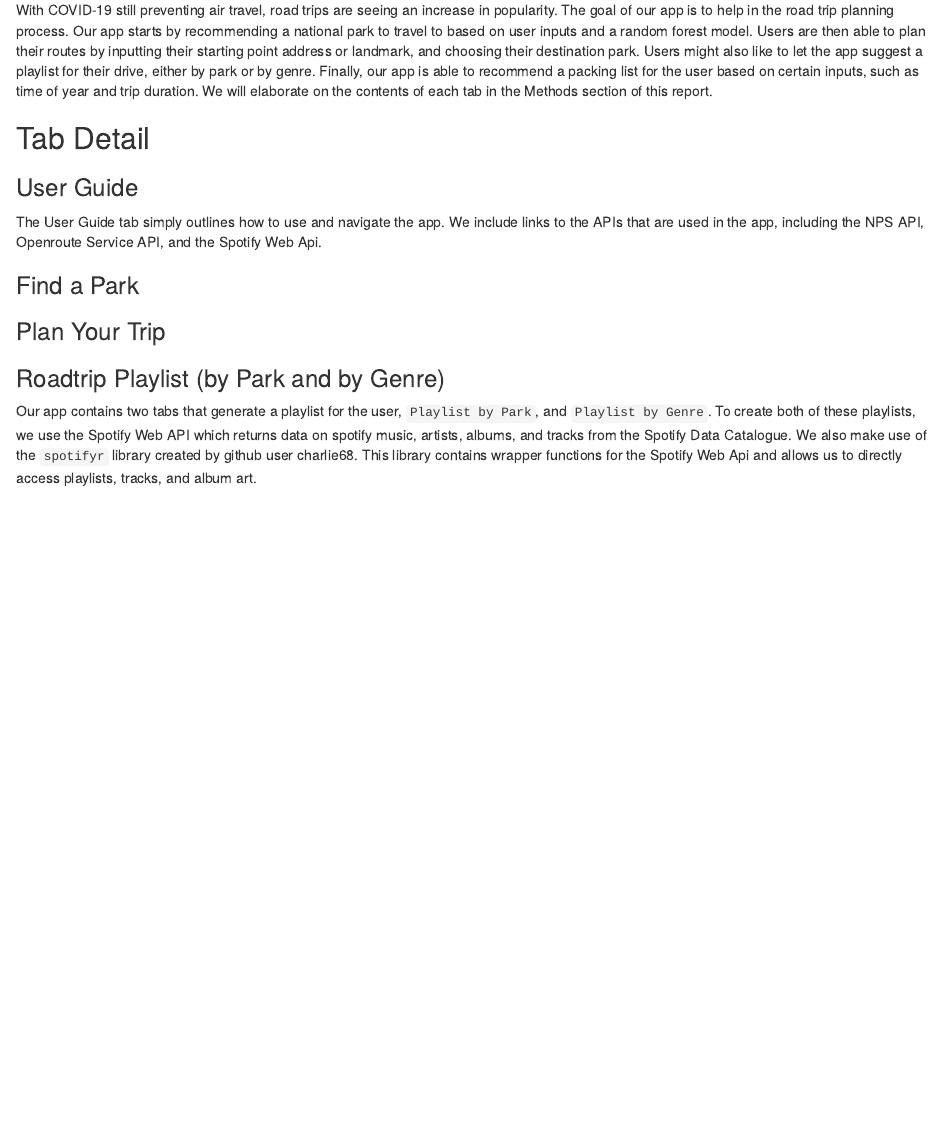
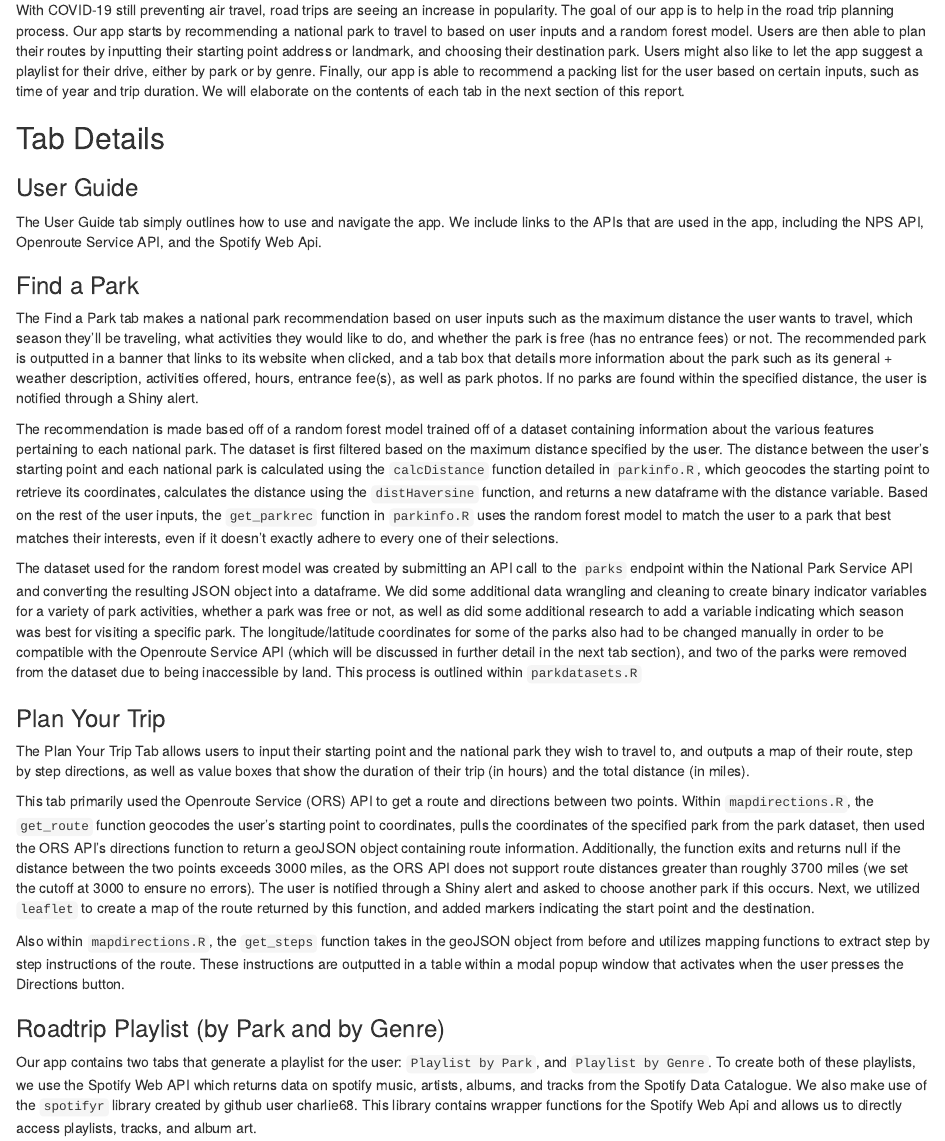
Before and after one commit to sarahmansfield/np-roadtripper, an R Markdown document (Report.Rmd): the page in a window 1100 px wide, from 180 px down. Rendered offline with R 4.5, knitr and Pandoc, with nearby package versions.

Commit message:
added writeup for find a park and plan your trip tabs

```diff
--- a/Report.Rmd
+++ b/Report.Rmd
@@ -11,43 +11,98 @@ knitr::opts_chunk$set(echo = TRUE)
 
 ## Main Objective
 
-With COVID-19 still preventing air travel, road trips are seeing an increase in
-popularity. The goal of our app is to help in the road trip planning process.
-Our app starts by recommending a national park to travel to based on user inputs
-and a random forest model. Users are then able to plan their routes by inputting
-their starting point address or landmark, and choosing their destination park.
-Users might also like to let the app suggest a playlist for their drive, either
-by park or by genre. Finally, our app is able to recommend a packing list for
-the user based on certain inputs, such as time of year and trip duration. We
-will elaborate on the contents of each tab in the Methods section of this
-report.
+With COVID-19 still preventing air travel, road trips are seeing an increase
+in popularity. The goal of our app is to help in the road trip planning
+process. Our app starts by recommending a national park to travel to based on
+user inputs and a random forest model. Users are then able to plan their routes
+by inputting their starting point address or landmark, and choosing their
+destination park. Users might also like to let the app suggest a playlist for
+their drive, either by park or by genre. Finally, our app is able to recommend
+a packing list for the user based on certain inputs, such as time of year and
+trip duration. We will elaborate on the contents of each tab in the next
+section of this report.
 
-## Tab Detail
+
+## Tab Details
 
 ### User Guide
+
 The User Guide tab simply outlines how to use and navigate the app. We include
 links to the APIs that are used in the app, including the NPS API, Openroute
 Service API, and the Spotify Web Api.
 
 
-
-
-
 ### Find a Park
 
+The Find a Park tab makes a national park recommendation based on user inputs
+such as the maximum distance the user wants to travel, which season they'll be
+traveling, what activities they would like to do, and whether the park is free
+(has no entrance fees) or not. The recommended park is outputted in a banner
+that links to its website when clicked, and a tab box that details more
+information about the park such as its general + weather description,
+activities offered, hours, entrance fee(s), as well as park photos. If no parks
+are found within the specified distance, the user is notified through a Shiny
+alert.
 
+The recommendation is made based off of a random forest model trained off of a
+dataset containing information about the various features pertaining to each
+national park. The dataset is first filtered based on the maximum distance
+specified by the user. The distance between the user's starting point and each
+national park is calculated using the `calcDistance` function detailed in
+`parkinfo.R`, which geocodes the starting point to retrieve its coordinates,
+calculates the distance using the `distHaversine` function, and returns a new
+dataframe with the distance variable. Based on the rest of the user inputs,
+the `get_parkrec` function in `parkinfo.R` uses the random forest model to
+match the user to a park that best matches their interests, even if it doesn't
+exactly adhere to every one of their selections.
 
+The dataset used for the random forest model was created by submitting an API
+call to the `parks` endpoint within the National Park Service API and
+converting the resulting JSON object into a dataframe. We did some additional
+data wrangling and cleaning to create binary indicator variables for a variety
+of park activities, whether a park was free or not, as well as did some
+additional research to add a variable indicating which season was best for
+visiting a specific park. The longitude/latitude coordinates for some of the
+parks also had to be changed manually in order to be compatible with the
+Openroute Service API (which will be discussed in further detail in the next
+tab section), and two of the parks were removed from the dataset due to being
+inaccessible by land. This process is outlined within `parkdatasets.R`
 
 
 ### Plan Your Trip
 
+The Plan Your Trip Tab allows users to input their starting point and the
+national park they wish to travel to, and outputs a map of their route, step
+by step directions, as well as value boxes that show the duration of their
+trip (in hours) and the total distance (in miles).
 
+This tab primarily used the Openroute Service (ORS) API to get a route and
+directions between two points. Within `mapdirections.R`, the `get_route`
+function geocodes the user's starting point to coordinates, pulls the
+coordinates of the specified park from the park dataset, then used the ORS
+API's directions function to return a geoJSON object containing route
+information. Additionally, the function exits and returns null if the distance
+between the two points exceeds 3000 miles, as the ORS API does not support
+route distances greater than roughly 3700 miles (we set the cutoff at 3000
+to ensure no errors). The user is notified through a Shiny alert and asked to
+choose another park if this occurs. Next, we utilized `leaflet` to create a
+map of the route returned by this function, and added markers indicating the
+start point and the destination.
 
+Also within `mapdirections.R`, the `get_steps` function takes in the geoJSON
+object from before and utilizes mapping functions to extract step by step
+instructions of the route. These instructions are outputted in a table within
+a modal popup window that activates when the user presses the Directions
+button.
 
 
 ### Roadtrip Playlist (by Park and by Genre)
-Our app contains two tabs that generate a playlist for the user, `Playlist by Park`, and `Playlist by Genre`. To create both of these playlists, we use the Spotify Web API which returns data on spotify music, artists, albums, and tracks from the Spotify Data Catalogue. We also make use of the `spotifyr` library created by github user charlie68. This library contains wrapper functions for the Spotify Web Api and allows us to directly access playlists, tracks, and album art.
 
-The Playlist by Genre tab allows the user to choose from a list of genres and will display a playlist based on that input. Once the user inputs the genre, we use the spotifyr library function `get_category_playlists` to scrape a list of playlists for the given genre input. This returns a dataframe of spotify-created playlists for the given genre. We randomly sample a playlist from this dataframe and obtain the playlists's ID, which we can then use to embed the given playlist into our webpage. Within the app.R script, we embed the playlist into our Shiny app in the Server Function portion of our app by building the url "https://open.spotify.com/embed/playlist/[playlistID]" and using the HTML() function to embed it on our page.
-We are also able to add album art to our page. Each spotify playlist has an associated "cover" image, which we pull using the `get_playlist_cover_image` function. This provides a url which we can embed onto our page.
+Our app contains two tabs that generate a playlist for the user:
+`Playlist by Park`, and `Playlist by Genre`. To create both of these playlists,
+we use the Spotify Web API which returns data on spotify music, artists,
+albums, and tracks from the Spotify Data Catalogue. We also make use of the
+`spotifyr` library created by github user charlie68. This library contains
+wrapper functions for the Spotify Web Api and allows us to directly access
+playlists, tracks, and album art.
 
```
Also changed, not shown: Report.Rmd (20 more changed lines).
